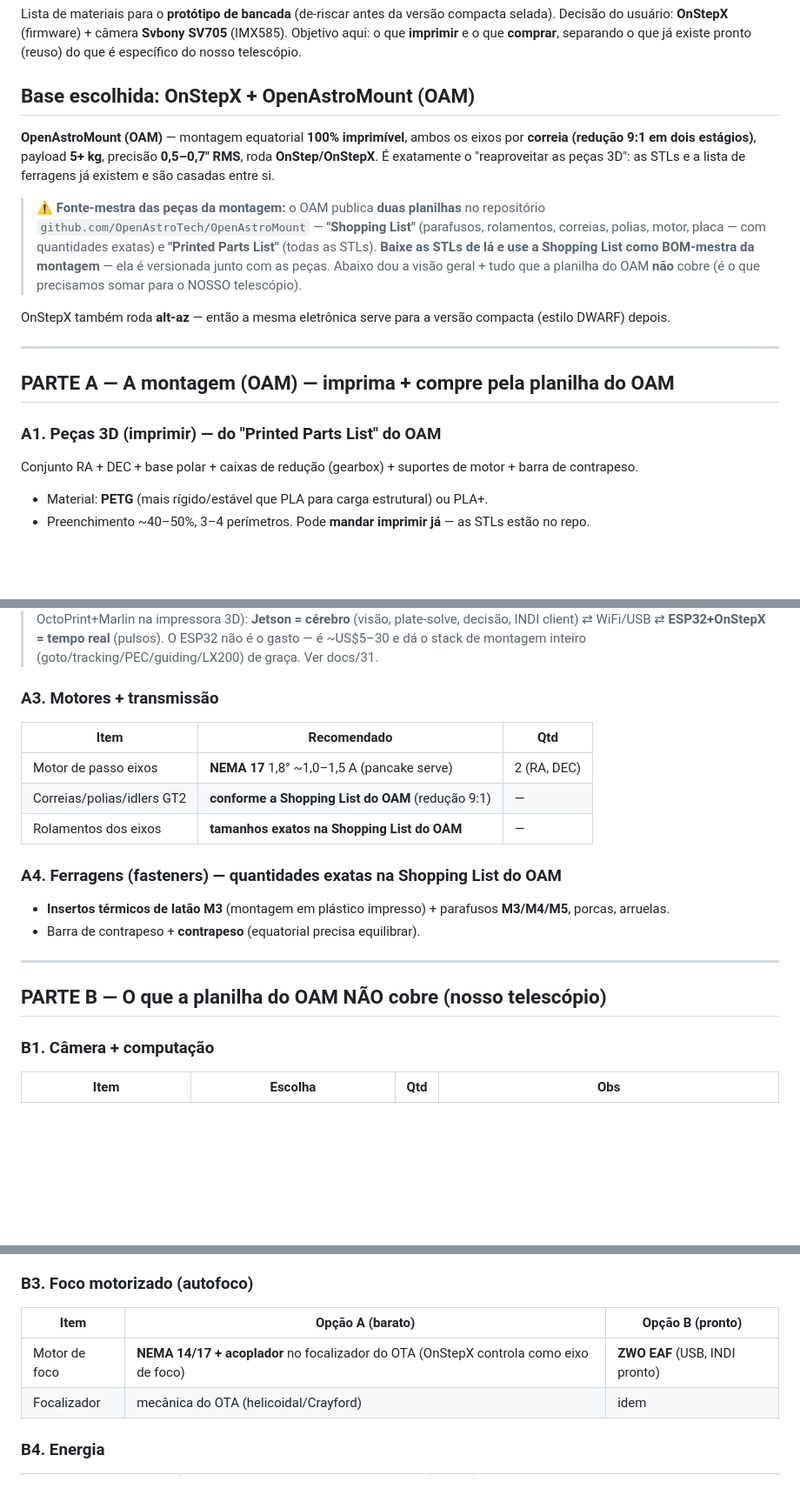
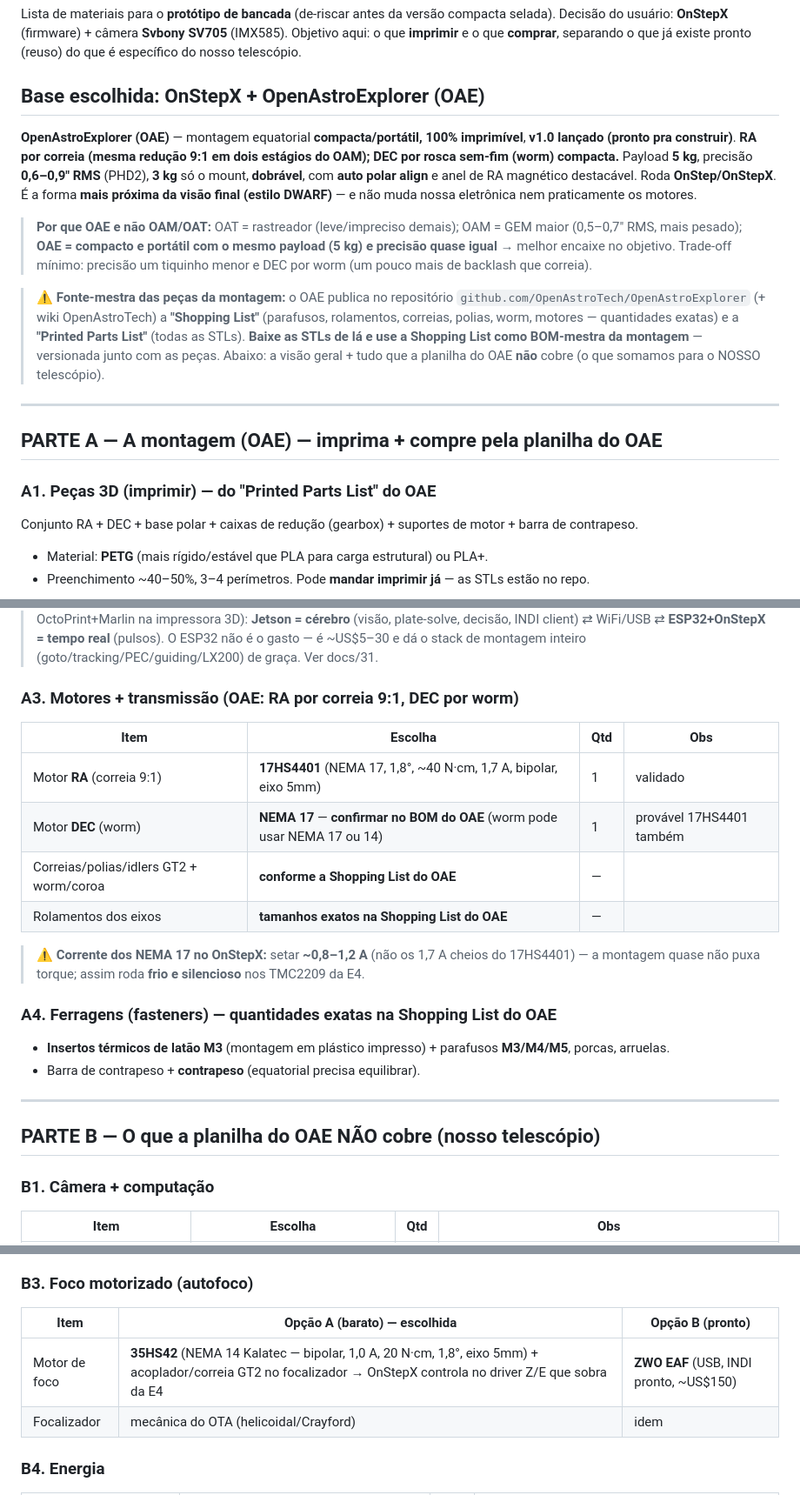
Before and after one commit to Guiimartinho/jetson_telescope, a Markdown page: docs/32-hardware-bom.md, 3 parts joined by grey strips. Shown at 87% size. Drawn GitHub-style; blank space fills up the shorter version.

```diff
--- a/docs/32-hardware-bom.md
+++ b/docs/32-hardware-bom.md
@@ -4,25 +4,29 @@ Lista de materiais para o **protótipo de bancada** (de-riscar antes da versão
 usuário: **OnStepX** (firmware) + câmera **Svbony SV705** (IMX585). Objetivo aqui: o que **imprimir** e o que
 **comprar**, separando o que já existe pronto (reuso) do que é específico do nosso telescópio.
 
-## Base escolhida: OnStepX + OpenAstroMount (OAM)
+## Base escolhida: OnStepX + OpenAstroExplorer (OAE)
 
-**OpenAstroMount (OAM)** — montagem equatorial **100% imprimível**, ambos os eixos por **correia (redução
-9:1 em dois estágios)**, payload **5+ kg**, precisão **0,5–0,7″ RMS**, roda **OnStep/OnStepX**. É exatamente o
-"reaproveitar as peças 3D": as STLs e a lista de ferragens já existem e são casadas entre si.
+**OpenAstroExplorer (OAE)** — montagem equatorial **compacta/portátil, 100% imprimível**, **v1.0 lançado
+(pronto pra construir)**. **RA por correia (mesma redução 9:1 em dois estágios do OAM); DEC por rosca sem-fim
+(worm) compacta.** Payload **5 kg**, precisão **0,6–0,9″ RMS** (PHD2), **3 kg** só o mount, **dobrável**, com
+**auto polar align** e anel de RA magnético destacável. Roda **OnStep/OnStepX**. É a forma **mais próxima da
+visão final (estilo DWARF)** — e não muda nossa eletrônica nem praticamente os motores.
 
-> **⚠️ Fonte-mestra das peças da montagem:** o OAM publica **duas planilhas** no repositório
-> `github.com/OpenAstroTech/OpenAstroMount` — **"Shopping List"** (parafusos, rolamentos, correias, polias,
-> motor, placa — com quantidades exatas) e **"Printed Parts List"** (todas as STLs). **Baixe as STLs de lá e
-> use a Shopping List como BOM-mestra da montagem** — ela é versionada junto com as peças. Abaixo dou a visão
-> geral + tudo que a planilha do OAM **não** cobre (é o que precisamos somar para o NOSSO telescópio).
+> **Por que OAE e não OAM/OAT:** OAT = rastreador (leve/impreciso demais); OAM = GEM maior (0,5–0,7″ RMS, mais
+> pesado); **OAE = compacto e portátil com o mesmo payload (5 kg) e precisão quase igual** → melhor encaixe no
+> objetivo. Trade-off mínimo: precisão um tiquinho menor e DEC por worm (um pouco mais de backlash que correia).
 
-OnStepX também roda **alt-az** — então a mesma eletrônica serve para a versão compacta (estilo DWARF) depois.
+> **⚠️ Fonte-mestra das peças da montagem:** o OAE publica no repositório
+> `github.com/OpenAstroTech/OpenAstroExplorer` (+ wiki OpenAstroTech) a **"Shopping List"** (parafusos,
+> rolamentos, correias, polias, worm, motores — quantidades exatas) e a **"Printed Parts List"** (todas as STLs).
+> **Baixe as STLs de lá e use a Shopping List como BOM-mestra da montagem** — versionada junto com as peças.
+> Abaixo: a visão geral + tudo que a planilha do OAE **não** cobre (o que somamos para o NOSSO telescópio).
 
 ---
 
-## PARTE A — A montagem (OAM) — imprima + compre pela planilha do OAM
+## PARTE A — A montagem (OAE) — imprima + compre pela planilha do OAE
 
-### A1. Peças 3D (imprimir) — do "Printed Parts List" do OAM
+### A1. Peças 3D (imprimir) — do "Printed Parts List" do OAE
 Conjunto RA + DEC + base polar + caixas de redução (gearbox) + suportes de motor + barra de contrapeso.
 - Material: **PETG** (mais rígido/estável que PLA para carga estrutural) ou PLA+.
 - Preenchimento ~40–50%, 3–4 perímetros. Pode **mandar imprimir já** — as STLs estão no repo.
@@ -50,20 +54,24 @@ made in China (~US$30) — compra, não fabrica.** Bate todos os critérios (OnS
 > decisão, INDI client) ⇄ WiFi/USB ⇄ **ESP32+OnStepX = tempo real** (pulsos). O ESP32 não é o gasto — é ~US$5–30
 > e dá o stack de montagem inteiro (goto/tracking/PEC/guiding/LX200) de graça. Ver docs/31.
 
-### A3. Motores + transmissão
-| Item | Recomendado | Qtd |
-|---|---|---|
-| Motor de passo eixos | **NEMA 17** 1,8° ~1,0–1,5 A (pancake serve) | 2 (RA, DEC) |
-| Correias/polias/idlers GT2 | **conforme a Shopping List do OAM** (redução 9:1) | — |
-| Rolamentos dos eixos | **tamanhos exatos na Shopping List do OAM** | — |
+### A3. Motores + transmissão (OAE: RA por correia 9:1, DEC por worm)
+| Item | Escolha | Qtd | Obs |
+|---|---|---|---|
+| Motor **RA** (correia 9:1) | **17HS4401** (NEMA 17, 1,8°, ~40 N·cm, 1,7 A, bipolar, eixo 5mm) | 1 | validado |
+| Motor **DEC** (worm) | **NEMA 17** — **confirmar no BOM do OAE** (worm pode usar NEMA 17 ou 14) | 1 | provável 17HS4401 também |
+| Correias/polias/idlers GT2 + worm/coroa | **conforme a Shopping List do OAE** | — | |
+| Rolamentos dos eixos | **tamanhos exatos na Shopping List do OAE** | — | |
 
-### A4. Ferragens (fasteners) — quantidades exatas na Shopping List do OAM
+> ⚠️ **Corrente dos NEMA 17 no OnStepX:** setar **~0,8–1,2 A** (não os 1,7 A cheios do 17HS4401) — a montagem
+> quase não puxa torque; assim roda **frio e silencioso** nos TMC2209 da E4.
+
+### A4. Ferragens (fasteners) — quantidades exatas na Shopping List do OAE
 - **Insertos térmicos de latão M3** (montagem em plástico impresso) + parafusos **M3/M4/M5**, porcas, arruelas.
 - Barra de contrapeso + **contrapeso** (equatorial precisa equilibrar).
 
 ---
 
-## PARTE B — O que a planilha do OAM NÃO cobre (nosso telescópio)
+## PARTE B — O que a planilha do OAE NÃO cobre (nosso telescópio)
 
 ### B1. Câmera + computação
 | Item | Escolha | Qtd | Obs |
@@ -80,9 +88,9 @@ A câmera **não** tem lente de telescópio. Precisa de um **objetivo** (é o "t
 - Escala resultante (IMX585 2,9 µm): 250 mm → ~2,4″/px; Lua ~780 px (ver docs/comparativo).
 
 ### B3. Foco motorizado (autofoco)
-| Item | Opção A (barato) | Opção B (pronto) |
+| Item | Opção A (barato) — **escolhida** | Opção B (pronto) |
 |---|---|---|
-| Motor de foco | **NEMA 14/17 + acoplador** no focalizador do OTA (OnStepX controla como eixo de foco) | **ZWO EAF** (USB, INDI pronto) |
+| Motor de foco | **35HS42** (NEMA 14 Kalatec — bipolar, 1,0 A, 20 N·cm, 1,8°, eixo 5mm) + acoplador/correia GT2 no focalizador → OnStepX controla no driver Z/E que sobra da E4 | **ZWO EAF** (USB, INDI pronto, ~US$150) |
 | Focalizador | mecânica do OTA (helicoidal/Crayford) | idem |
 
 ### B4. Energia
```
Also changed, not shown: other parts of docs/32-hardware-bom.md (+7 -7 lines), README.md (+1 -1 lines).
